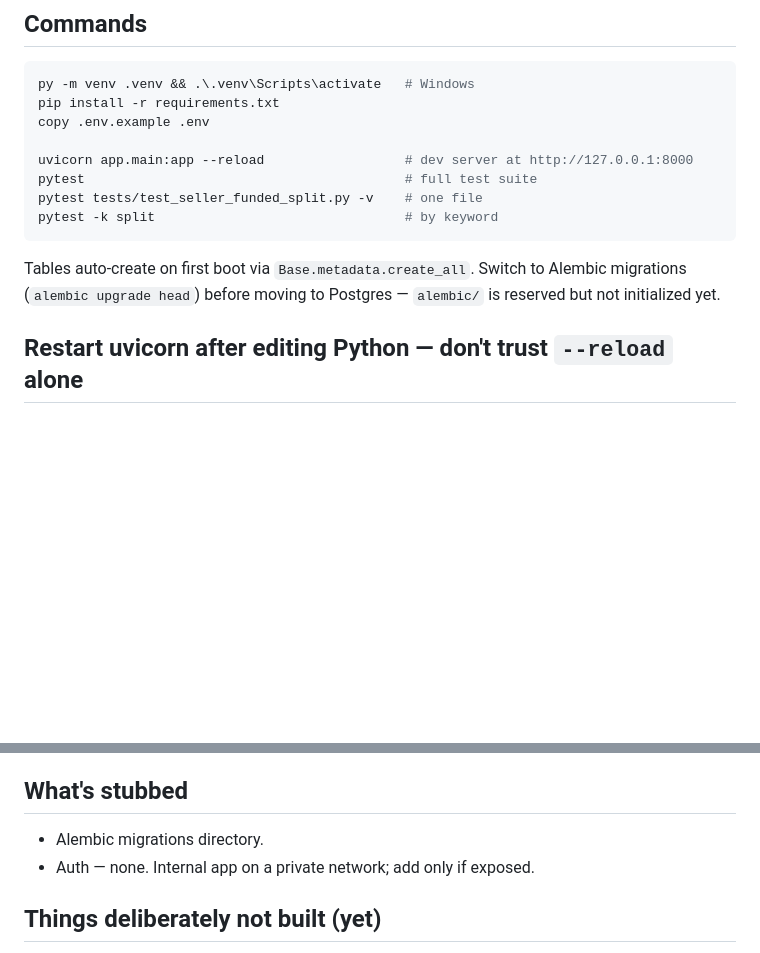
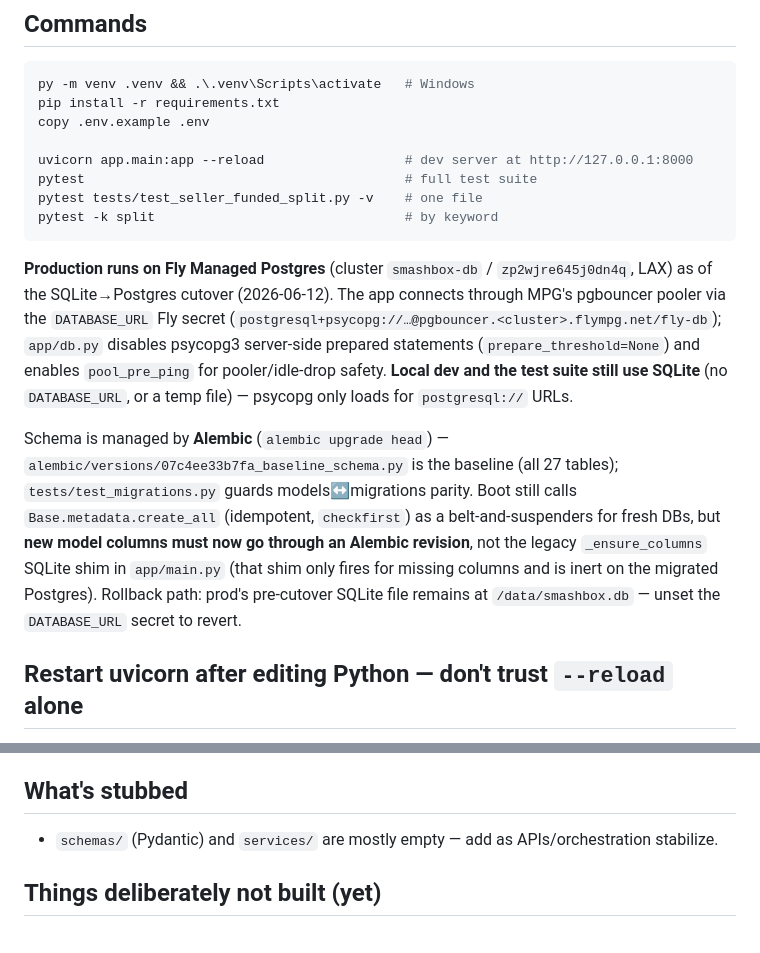
Before and after one commit to jordanblum1991/smashbox, a Markdown page: CLAUDE.md, 2 parts joined by grey strips. Rendered like a GitHub page; blank space fills up the shorter version.

Commit message:
docs: CLAUDE.md reflects the Postgres cutover
Production now runs on Fly Managed Postgres (cutover 2026-06-12), schema managed
by Alembic. Updated "What this is" to document the MPG/pgbouncer connection,
the psycopg prepared-statement + pool_pre_ping settings, the SQLite-for-dev/
tests split, the Alembic-not-_ensure_columns rule for new columns, and the
unset-DATABASE_URL rollback. Removed the two now-false "What's stubbed" entries
(Alembic is initialized; auth Phase 1 is built).

Co-Authored-By: Claude Opus 4.8 <noreply@anthropic.com>

````diff
--- a/CLAUDE.md
+++ b/CLAUDE.md
@@ -29,7 +29,9 @@ pytest tests/test_seller_funded_split.py -v    # one file
 pytest -k split                                # by keyword
 ```
 
-Tables auto-create on first boot via `Base.metadata.create_all`. Switch to Alembic migrations (`alembic upgrade head`) before moving to Postgres — `alembic/` is reserved but not initialized yet.
+**Production runs on Fly Managed Postgres** (cluster `smashbox-db` / `zp2wjre645j0dn4q`, LAX) as of the SQLite→Postgres cutover (2026-06-12). The app connects through MPG's pgbouncer pooler via the `DATABASE_URL` Fly secret (`postgresql+psycopg://…@pgbouncer.<cluster>.flympg.net/fly-db`); `app/db.py` disables psycopg3 server-side prepared statements (`prepare_threshold=None`) and enables `pool_pre_ping` for pooler/idle-drop safety. **Local dev and the test suite still use SQLite** (no `DATABASE_URL`, or a temp file) — psycopg only loads for `postgresql://` URLs.
+
+Schema is managed by **Alembic** (`alembic upgrade head`) — `alembic/versions/07c4ee33b7fa_baseline_schema.py` is the baseline (all 27 tables); `tests/test_migrations.py` guards models↔migrations parity. Boot still calls `Base.metadata.create_all` (idempotent, `checkfirst`) as a belt-and-suspenders for fresh DBs, but **new model columns must now go through an Alembic revision**, not the legacy `_ensure_columns` SQLite shim in `app/main.py` (that shim only fires for missing columns and is inert on the migrated Postgres). Rollback path: prod's pre-cutover SQLite file remains at `/data/smashbox.db` — unset the `DATABASE_URL` secret to revert.
 
 ## Restart uvicorn after editing Python — don't trust `--reload` alone
 
@@ -195,8 +197,7 @@ The resolver runs automatically after `TIKTOK_ORDERS`, `SKU_MASTER`, and `BUNDLE
 
 ## What's stubbed
 
-- Alembic migrations directory.
-- Auth — none. Internal app on a private network; add only if exposed.
+- `schemas/` (Pydantic) and `services/` are mostly empty — add as APIs/orchestration stabilize.
 
 ## Things deliberately not built (yet)
 
````
